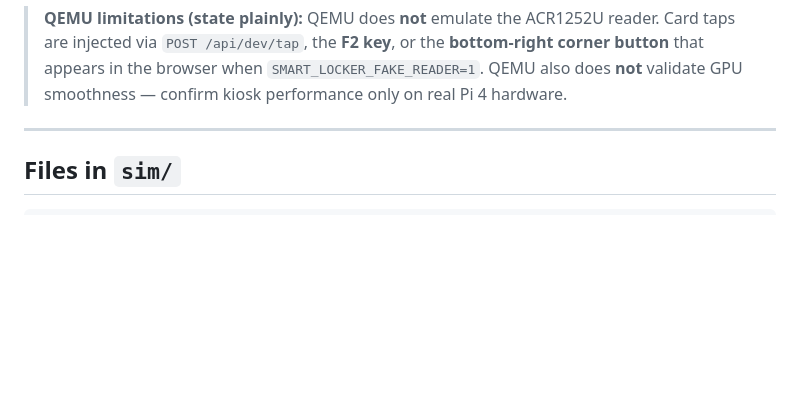
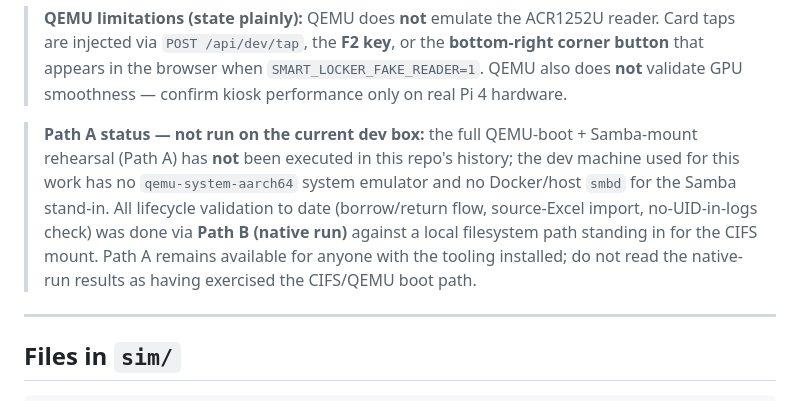
Before and after one commit to umbramonarch/smart_locker, a Markdown page: sim/README.md, the part around the change. Rendered like a GitHub page; blank space fills up the shorter version.

Commit message:
docs(sim): note that the QEMU+Samba rehearsal (Path A) was not run
The dev machine used for this work lacks qemu-system-aarch64 and Docker/smbd
for the Samba stand-in. Lifecycle validation to date used Path B (native
run) only -- document this plainly rather than implying CIFS/QEMU coverage.

```diff
--- a/sim/README.md
+++ b/sim/README.md
@@ -33,6 +33,16 @@ directory; nothing outside it is touched.
 > that appears in the browser when `SMART_LOCKER_FAKE_READER=1`.
 > QEMU also does **not** validate GPU smoothness — confirm kiosk performance
 > only on real Pi 4 hardware.
+
+> **Path A status — not run on the current dev box:** the full QEMU-boot +
+> Samba-mount rehearsal (Path A) has **not** been executed in this repo's
+> history; the dev machine used for this work has no `qemu-system-aarch64`
+> system emulator and no Docker/host `smbd` for the Samba stand-in. All
+> lifecycle validation to date (borrow/return flow, source-Excel import,
+> no-UID-in-logs check) was done via **Path B (native run)** against a local
+> filesystem path standing in for the CIFS mount. Path A remains available
+> for anyone with the tooling installed; do not read the native-run results
+> as having exercised the CIFS/QEMU boot path.
 
 ---
 
```
